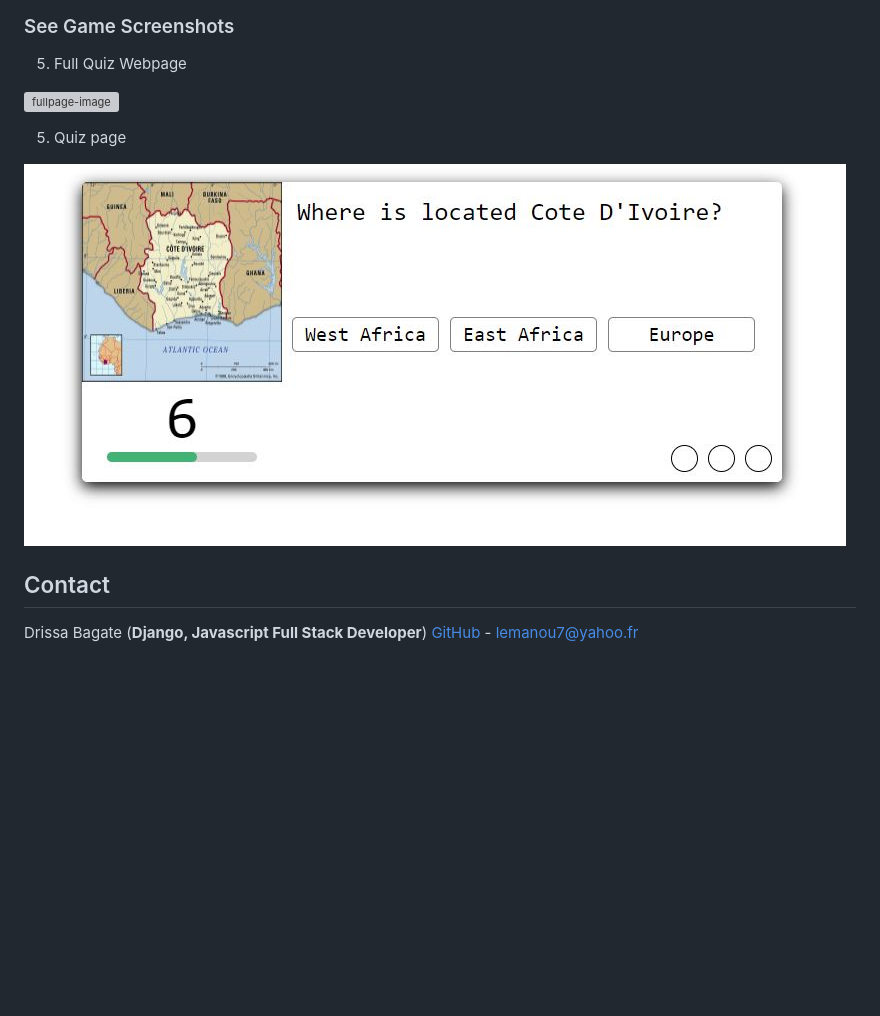
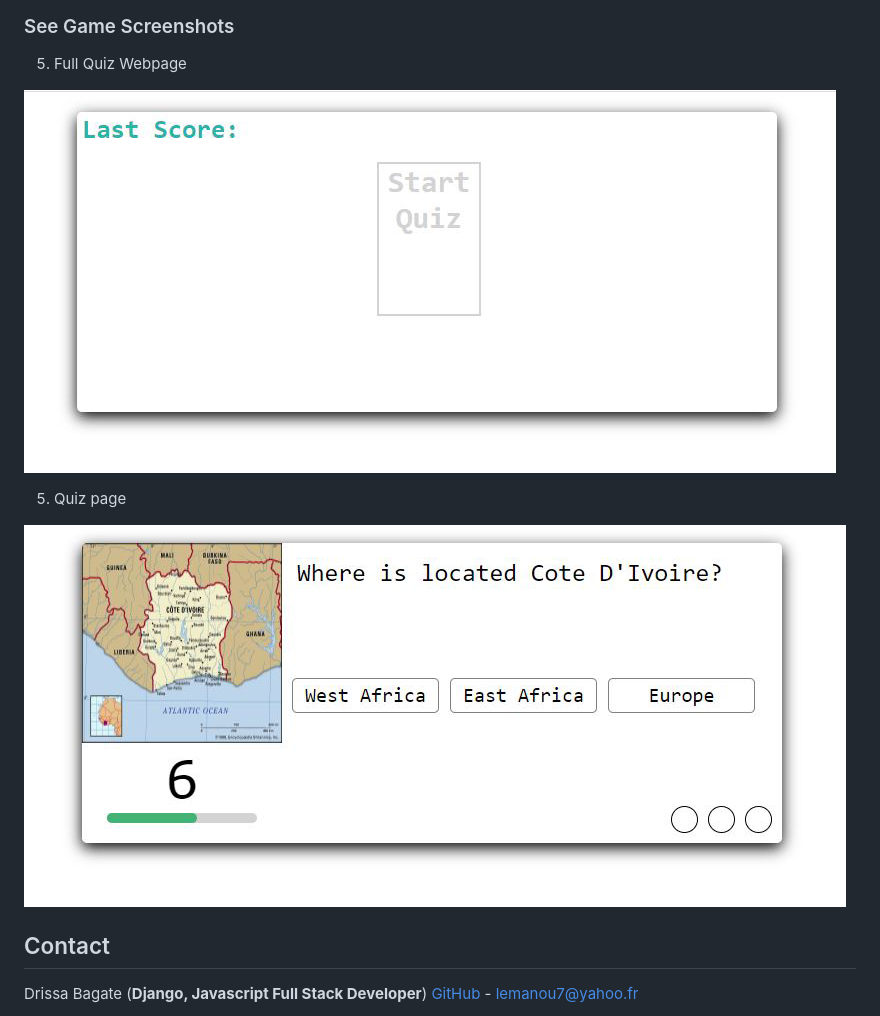
Before and after one commit to lemanou7/myCodeQuiz, a Markdown page: README.md, the part around the change. GitHub-like rendering; pictures changed too: assets/img/gamepage.JPG (deleted), assets/img/gamepage.PNG (added), assets/img/mainpage.PNG (added); blank space fills up the shorter version; grey boxes are pictures that could not be loaded.

Commit message:
Second version: fixing readme image issue

```diff
--- a/README.md
+++ b/README.md
@@ -49,13 +49,13 @@ You can use any code editor of user choise, i use Vs Code because it is open sou
 
 5. Full Quiz Webpage
 
-![fullpage-image](./assets/img/mainpage.JPG)
+![fullpage-image](./assets/img/mainpage.PNG)
 
 
 5. Quiz page
 
 
-![Quiz-image](./assets/img/gamepage.JPG)
+![Quiz-image](./assets/img/gamepage.PNG)
 
 
 
```
Also changed, not shown: assets/img/mainPage.JPG (deleted).
